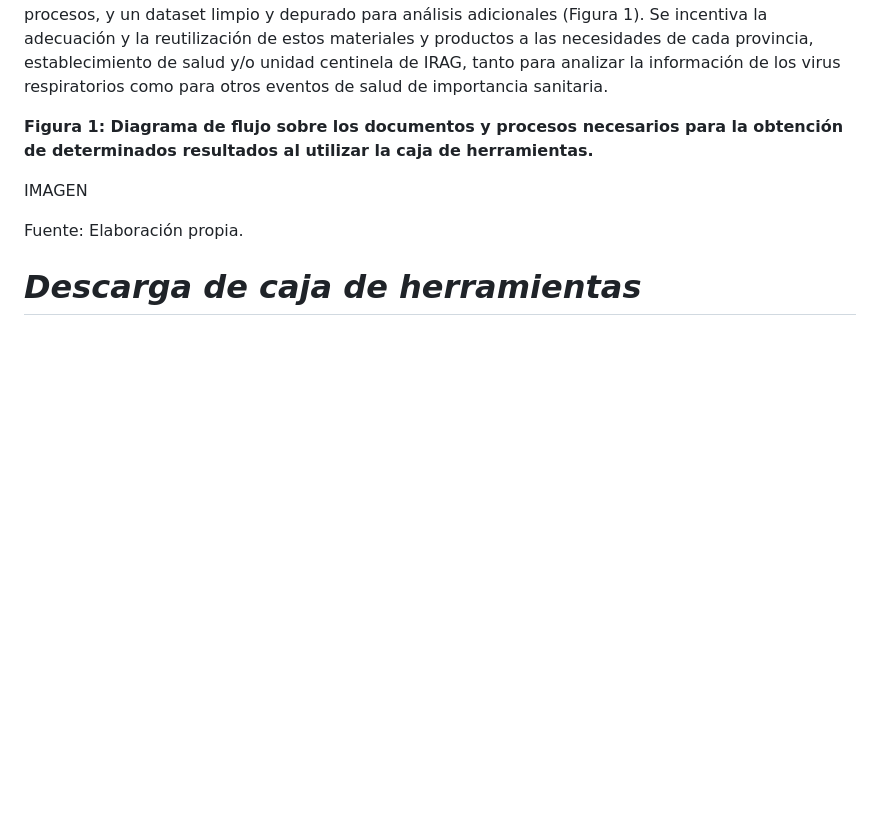
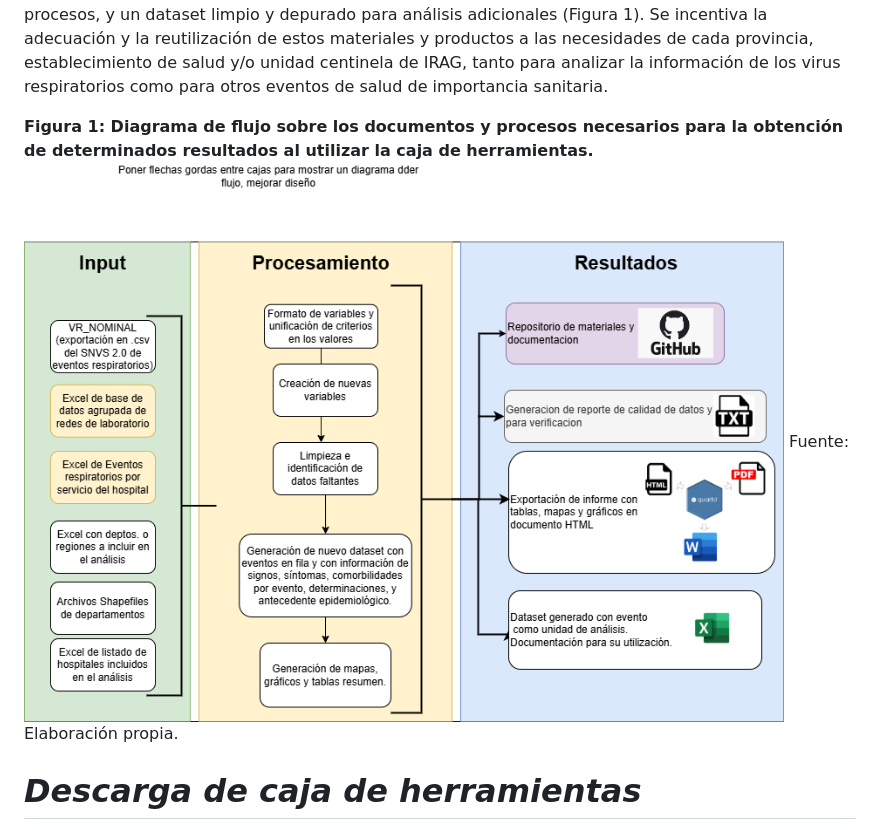
Before and after one commit to ucirag/caja_de_herramientas, a Markdown page: README.md, the part around the change. GitHub-like rendering; blank space fills up the shorter version.

```diff
--- a/README.md
+++ b/README.md
@@ -48,10 +48,7 @@ La caja de herramientas contempla una serie de documentos para la ejecución pr
 Se espera que los/as profesionales puedan elaborar un informe automatizado en formato html o pdf utilizando la información de vigilancia centinela de IRAG. Además, este documento se acompañará con un repositorio de materiales y documentación, un reporte de calidad de datos y de verificación de los procesos, y un dataset limpio y depurado para análisis adicionales (Figura 1). Se incentiva la adecuación y la reutilización de estos materiales y productos a las necesidades de cada provincia, establecimiento de salud y/o unidad centinela de IRAG, tanto para analizar la información de los virus respiratorios como para otros eventos de salud de importancia sanitaria.
 
 **Figura 1: Diagrama de flujo sobre los documentos y procesos necesarios para la obtención de determinados resultados al utilizar la caja de herramientas.**
-
-IMAGEN
-
-
+![esquema](esquema.Readme.png)
 Fuente: Elaboración propia.
 
 
```
